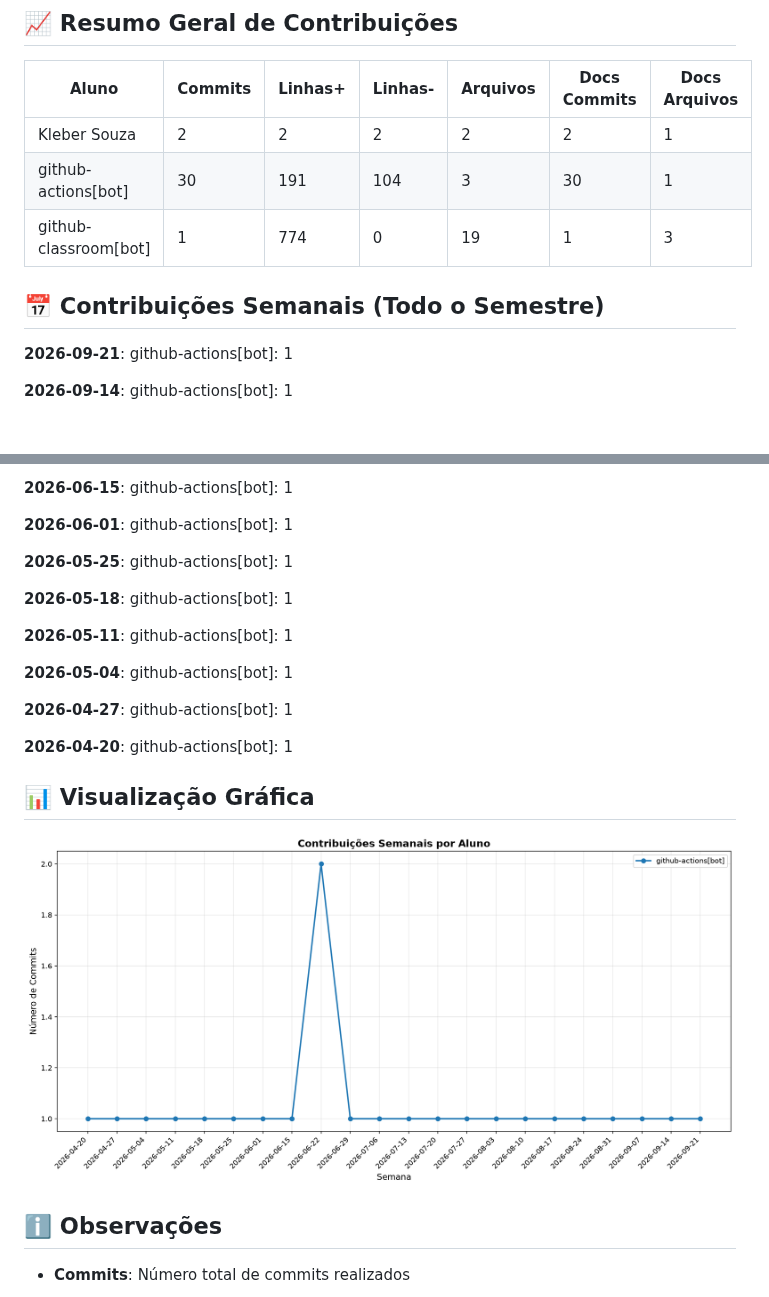
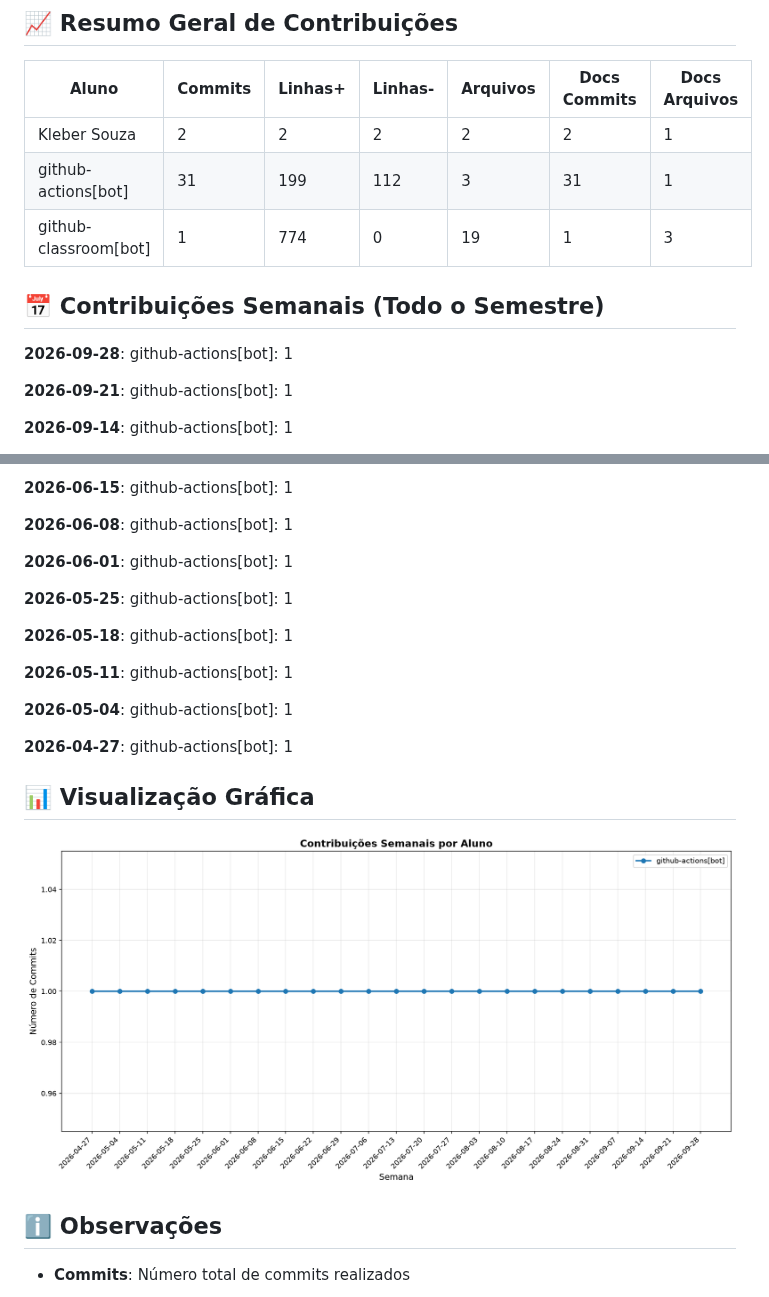
Before and after one commit to ProfKleberSouza/teste-trascker-2-teste, a Markdown page: documentos/CONTRIBUTION_REPORT.md, 2 parts joined by grey strips. GitHub-like rendering; pictures changed too: documentos/img/contribution-weekly.png; blank space fills up the shorter version.

```diff
--- a/documentos/CONTRIBUTION_REPORT.md
+++ b/documentos/CONTRIBUTION_REPORT.md
@@ -9,11 +9,13 @@
 | Aluno                 |   Commits |   Linhas+ |   Linhas- |   Arquivos |   Docs Commits |   Docs Arquivos |
 |-----------------------|-----------|-----------|-----------|------------|----------------|-----------------|
 | Kleber Souza          |         2 |         2 |         2 |          2 |              2 |               1 |
-| github-actions[bot]   |        30 |       191 |       104 |          3 |             30 |               1 |
+| github-actions[bot]   |        31 |       199 |       112 |          3 |             31 |               1 |
 | github-classroom[bot] |         1 |       774 |         0 |         19 |              1 |               3 |
 
 
 ## 📅 Contribuições Semanais (Todo o Semestre)
+
+**2026-09-28**: github-actions[bot]: 1
 
 **2026-09-21**: github-actions[bot]: 1
 
@@ -45,5 +47,7 @@
 
 **2026-06-15**: github-actions[bot]: 1
+
+**2026-06-08**: github-actions[bot]: 1
 
 **2026-06-01**: github-actions[bot]: 1
 
@@ -56,8 +60,6 @@
 **2026-05-04**: github-actions[bot]: 1
 
 **2026-04-27**: github-actions[bot]: 1
-
-**2026-04-20**: github-actions[bot]: 1
 
 
 
```
Also changed, not shown: other parts of documentos/CONTRIBUTION_REPORT.md (+2 -2 lines), documentos/img/contribution-total.png.
